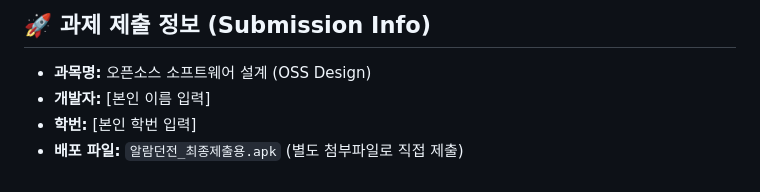
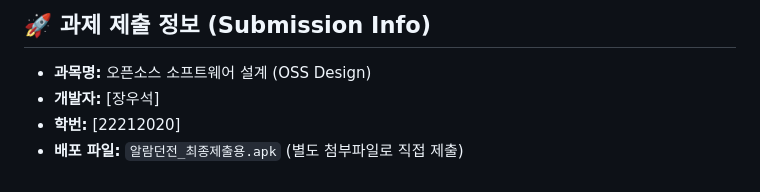
Before and after one commit to wuseok-j/OSSDesign, a Markdown page: README.md, the part around the change. Rendered like a GitHub page.

Commit message:
docs: 학번 및 이름 업데이트

```diff
--- a/README.md
+++ b/README.md
@@ -52,6 +52,6 @@ Alarm Dungeon은 매일 아침 단순한 알람을 끄는 행위를 '던전 탐
 ## 🚀 과제 제출 정보 (Submission Info)
 
 - **과목명:** 오픈소스 소프트웨어 설계 (OSS Design)
-- **개발자:** [본인 이름 입력]
-- **학번:** [본인 학번 입력]
+- **개발자:** [장우석]
+- **학번:** [22212020]
 - **배포 파일:** `알람던전_최종제출용.apk` (별도 첨부파일로 직접 제출)
```
